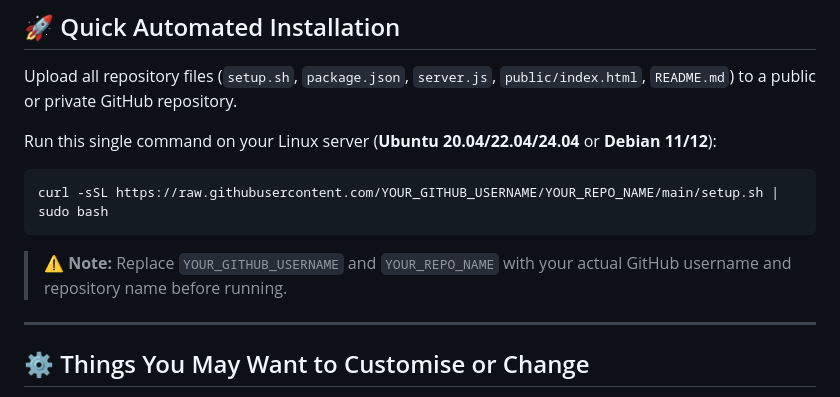
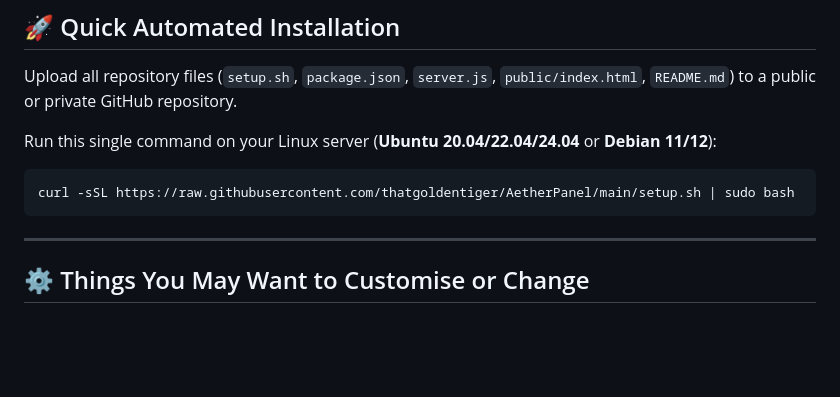
Before and after one commit to thatgoldentiger/AetherPanel, a Markdown page: README.md, the part around the change. Rendered like a GitHub page; blank space fills up the shorter version.

Commit message:
Update README.md
exchanged auto generated ai fields with this repo information

````diff
--- a/README.md
+++ b/README.md
@@ -11,10 +11,9 @@ Upload all repository files (`setup.sh`, `package.json`, `server.js`, `public/in
 Run this single command on your Linux server (**Ubuntu 20.04/22.04/24.04** or **Debian 11/12**):
 
 ```bash
-curl -sSL https://raw.githubusercontent.com/YOUR_GITHUB_USERNAME/YOUR_REPO_NAME/main/setup.sh | sudo bash
+curl -sSL https://raw.githubusercontent.com/thatgoldentiger/AetherPanel/main/setup.sh | sudo bash
 ```
 
-> ⚠️ **Note:** Replace `YOUR_GITHUB_USERNAME` and `YOUR_REPO_NAME` with your actual GitHub username and repository name before running.
 
 ---
 
````
